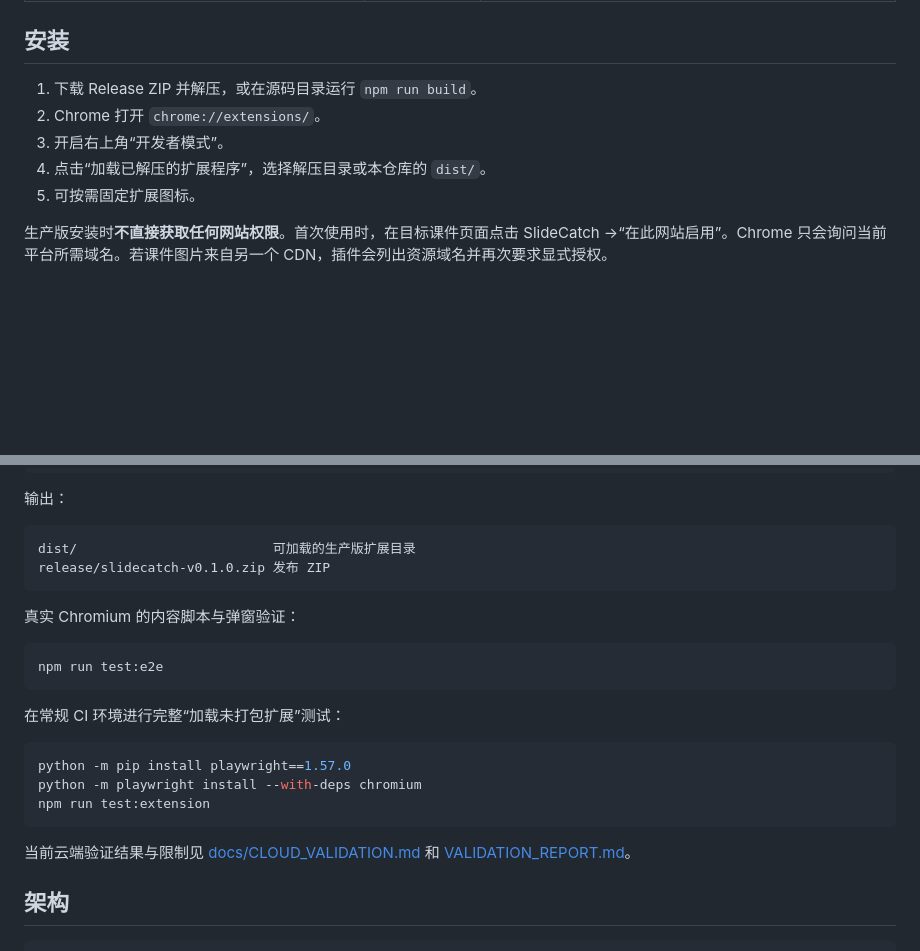
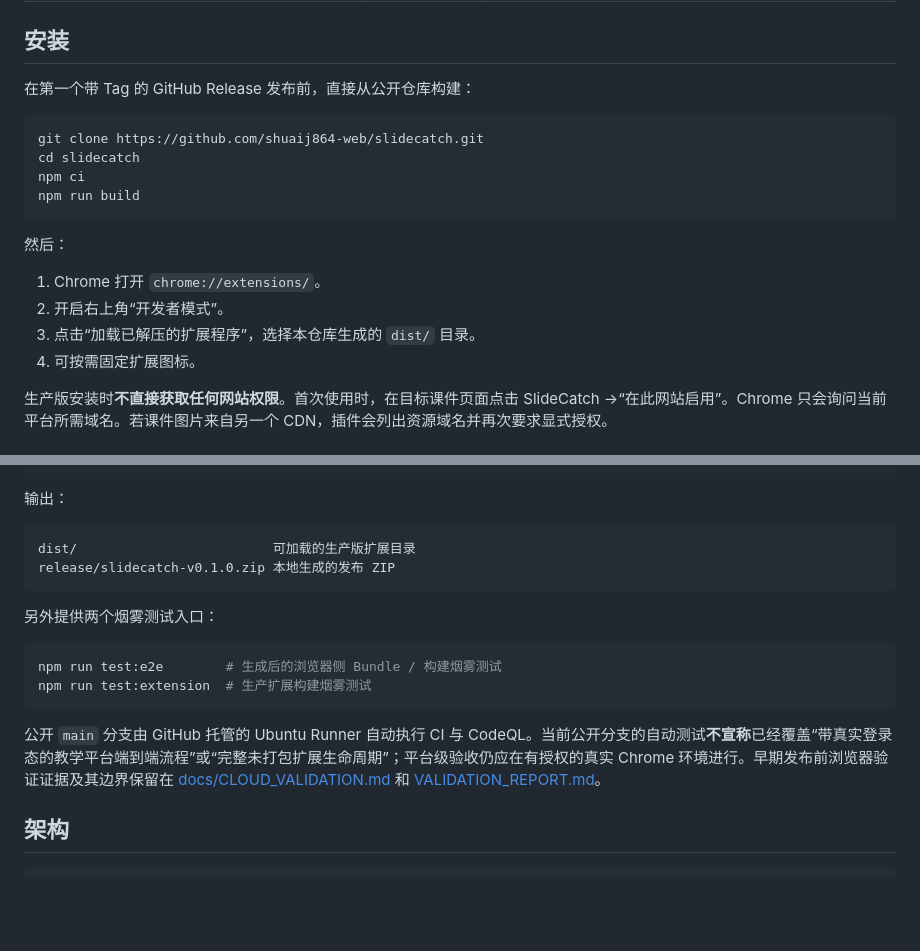
Before and after one commit to shuaij864-web/slidecatch, a Markdown page: README.zh-CN.md, 2 parts joined by grey strips. GitHub-like rendering; blank space fills up the shorter version.

Commit message:
docs: clarify Chinese install and validation scope

````diff
--- a/README.zh-CN.md
+++ b/README.zh-CN.md
@@ -45,11 +45,21 @@ SlideCatch 用于监听页面中**已经由浏览器实际加载**的课件图
 
 ## 安装
 
-1. 下载 Release ZIP 并解压，或在源码目录运行 `npm run build`。
-2. Chrome 打开 `chrome://extensions/`。
-3. 开启右上角“开发者模式”。
-4. 点击“加载已解压的扩展程序”，选择解压目录或本仓库的 `dist/`。
-5. 可按需固定扩展图标。
+在第一个带 Tag 的 GitHub Release 发布前，直接从公开仓库构建：
+
+```bash
+git clone https://github.com/shuaij864-web/slidecatch.git
+cd slidecatch
+npm ci
+npm run build
+```
+
+然后：
+
+1. Chrome 打开 `chrome://extensions/`。
+2. 开启右上角“开发者模式”。
+3. 点击“加载已解压的扩展程序”，选择本仓库生成的 `dist/` 目录。
+4. 可按需固定扩展图标。
 
 生产版安装时**不直接获取任何网站权限**。首次使用时，在目标课件页面点击 SlideCatch →“在此网站启用”。Chrome 只会询问当前平台所需域名。若课件图片来自另一个 CDN，插件会列出资源域名并再次要求显式授权。
 
@@ -105,24 +115,17 @@ npm run verify:release
 
 ```text
 dist/                         可加载的生产版扩展目录
-release/slidecatch-v0.1.0.zip 发布 ZIP
+release/slidecatch-v0.1.0.zip 本地生成的发布 ZIP
 ```
 
-真实 Chromium 的内容脚本与弹窗验证：
+另外提供两个烟雾测试入口：
 
 ```bash
-npm run test:e2e
+npm run test:e2e        # 生成后的浏览器侧 Bundle / 构建烟雾测试
+npm run test:extension  # 生产扩展构建烟雾测试
 ```
 
-在常规 CI 环境进行完整“加载未打包扩展”测试：
-
-```bash
-python -m pip install playwright==1.57.0
-python -m playwright install --with-deps chromium
-npm run test:extension
-```
-
-当前云端验证结果与限制见 [docs/CLOUD_VALIDATION.md](docs/CLOUD_VALIDATION.md) 和 [VALIDATION_REPORT.md](VALIDATION_REPORT.md)。
+公开 `main` 分支由 GitHub 托管的 Ubuntu Runner 自动执行 CI 与 CodeQL。当前公开分支的自动测试**不宣称**已经覆盖“带真实登录态的教学平台端到端流程”或“完整未打包扩展生命周期”；平台级验收仍应在有授权的真实 Chrome 环境进行。早期发布前浏览器验证证据及其边界保留在 [docs/CLOUD_VALIDATION.md](docs/CLOUD_VALIDATION.md) 和 [VALIDATION_REPORT.md](VALIDATION_REPORT.md)。
 
 ## 架构
 
````
